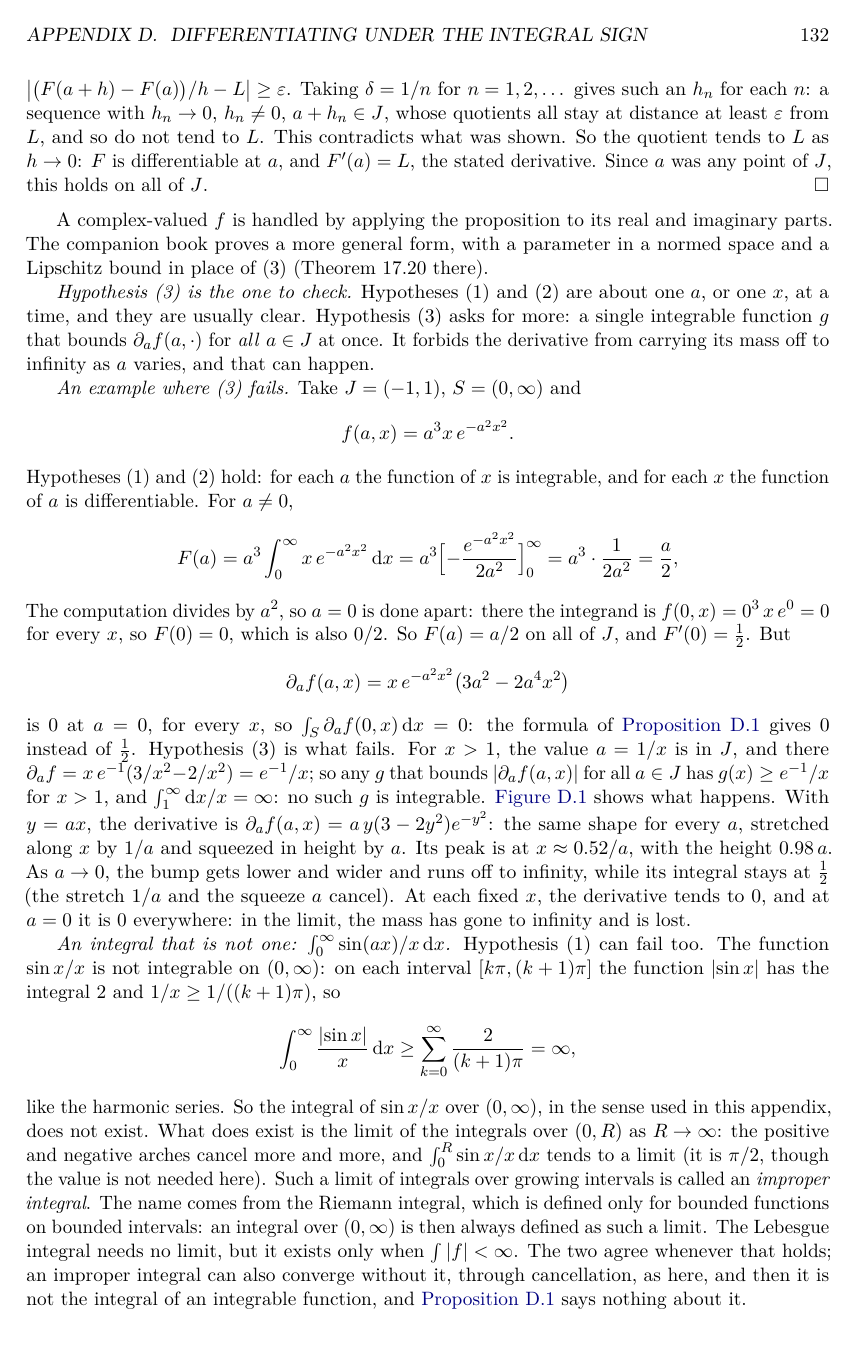
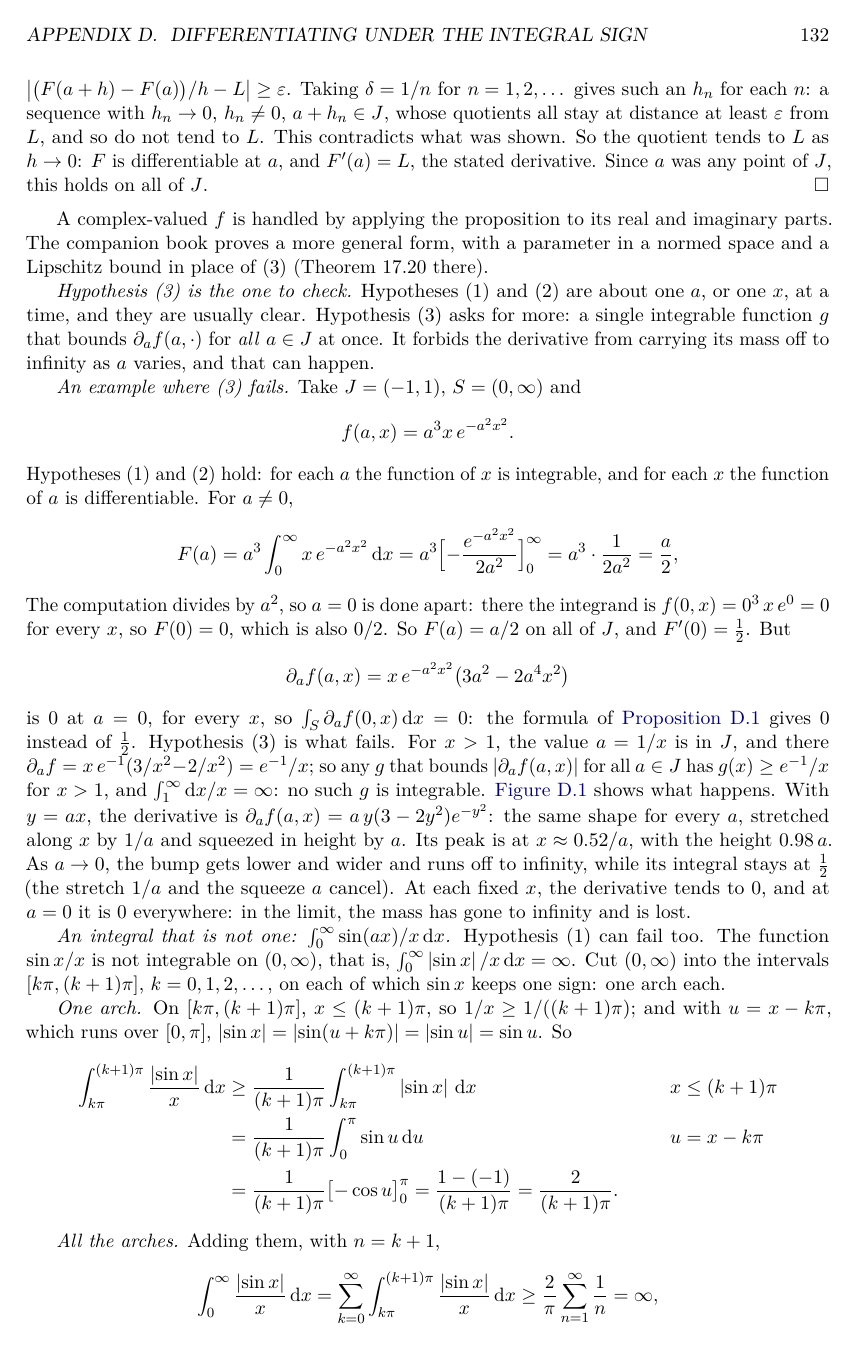
Before and after one commit to CL-BZH/Bayesian_Filters, a LaTeX thesis (book/main.tex, which reads book/chapters/D-feynman.tex): page 137 of 162. Compiled offline with pdfLaTeX.

Commit message:
Appendix D: detail why the integral of |sin x|/x diverges, arch by arch

```diff
--- a/book/chapters/D-feynman.tex
+++ b/book/chapters/D-feynman.tex
@@ -129,10 +129,26 @@ is $0$ (dot). No integrable $g$ can lie above all the curves of (a).}
 
 \emph{An integral that is not one: $\int_0^\infty\sin(ax)/x\,\mathrm dx$.}
 Hypothesis (1) can fail too. The function $\sin x/x$ is not integrable on
-$(0,\infty)$: on each interval $[k\pi,(k+1)\pi]$ the function $\abs{\sin
-x}$ has the integral $2$ and $1/x\ge1/((k+1)\pi)$, so
+$(0,\infty)$, that is, $\int_0^\infty\abs{\sin x}/x\,\mathrm dx=\infty$.
+Cut $(0,\infty)$ into the intervals $[k\pi,(k+1)\pi]$, $k=0,1,2,\dots$,
+on each of which $\sin x$ keeps one sign: one arch each.
+
+\emph{One arch.} On $[k\pi,(k+1)\pi]$, $x\le(k+1)\pi$, so
+$1/x\ge1/((k+1)\pi)$; and with $u=x-k\pi$, which runs over $[0,\pi]$,
+$\abs{\sin x}=\abs{\sin(u+k\pi)}=\abs{\sin u}=\sin u$. So
+\begin{align*}
+  \int_{k\pi}^{(k+1)\pi}\frac{\abs{\sin x}}x\,\mathrm dx
+  &\ge\frac1{(k+1)\pi}\int_{k\pi}^{(k+1)\pi}\abs{\sin x}\,\mathrm dx
+  &&x\le(k+1)\pi\\
+  &=\frac1{(k+1)\pi}\int_0^\pi\sin u\,\mathrm du
+  &&u=x-k\pi\\
+  &=\frac1{(k+1)\pi}\bigl[-\cos u\bigr]_0^\pi
+   =\frac{1-(-1)}{(k+1)\pi}=\frac2{(k+1)\pi} .
+\end{align*}
+
+\emph{All the arches.} Adding them, with $n=k+1$,
 \[
   \int_0^\infty\frac{\abs{\sin x}}x\,\mathrm dx
-  \ge\sum_{k=0}^\infty\frac2{(k+1)\pi}=\infty,
+  =\sum_{k=0}^\infty\int_{k\pi}^{(k+1)\pi}\frac{\abs{\sin x}}x\,\mathrm dx
+  \ge\frac2\pi\sum_{n=1}^\infty\frac1n=\infty,
 \]
-like the harmonic series. So the integral of $\sin x/x$ over $(0,\infty)$,
```
Also changed, not shown: book/chapters/D-feynman.tex (6 more changed lines), 1 other file.
